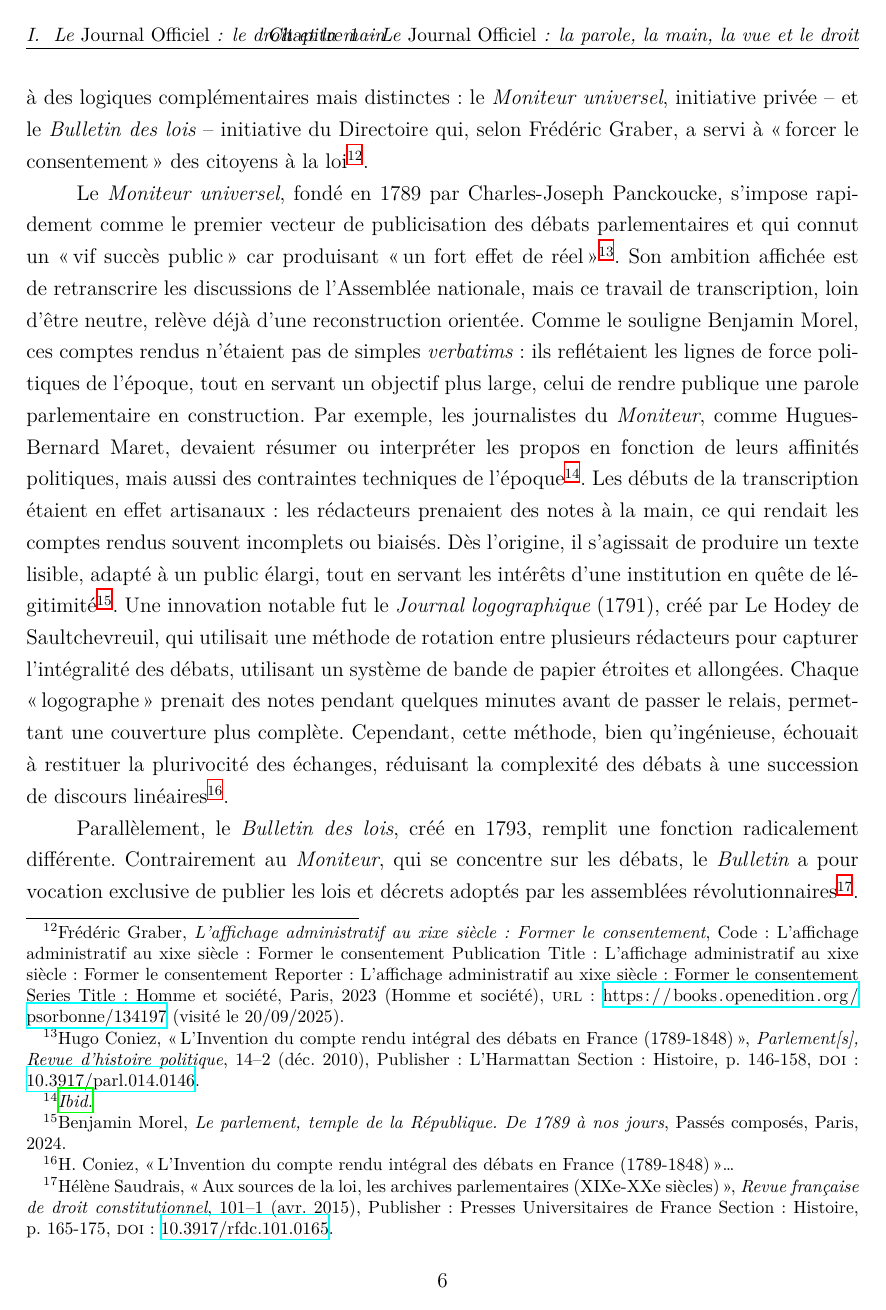
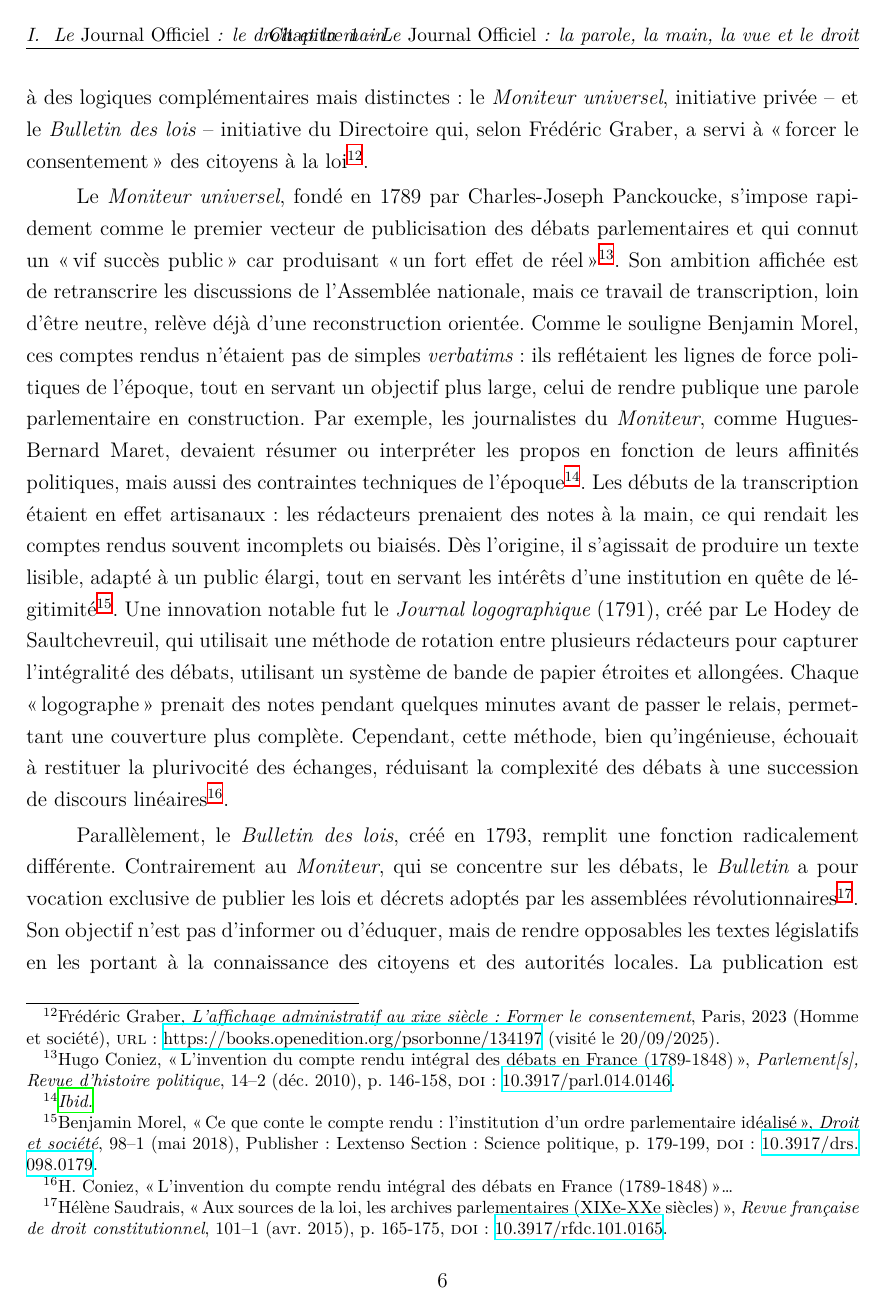
Before and after one commit to desireesdata/Memoire-TNAH-Docs-Seriels-Donnees-Structurees, a LaTeX book (hub_master.tex, which reads partie_1/01.tex, sources/memoire.bib): page 26 of 147 before the commit and page 26 of 145 after it. Compiled offline with XeLaTeX.

Commit message:
bib  on avance

```diff
--- a/partie_1/01.tex
+++ b/partie_1/01.tex
@@ -12,9 +12,9 @@
 
 \subsection{La Révolution française : l’émergence d’une publicité politique (1789–1799)}
 
-La Révolution française marque une rupture radicale en érigeant la publicité des débats en principe constitutionnel. La Constitution de 1791 proclame ainsi que \emph{« les délibérations du Corps législatif seront publiques, et les procès-verbaux de ses séances seront imprimés »}\footcite[][]{constitution} actant la nécessité de rendre compte au peuple des discussions qui engagent son destin. Cette exigence de transparence se concrétise par la création de deux organes distincts, répondant à des logiques complémentaires mais distinctes : le \emph{Moniteur universel}, initiative privée -- et le \emph{Bulletin des lois} -- initiative du Directoire qui, selon Frédéric Graber, a servi à \enquote{forcer le consentement} des citoyens à la loi \footcite[][]{graber}.
+La Révolution française marque une rupture radicale en érigeant la publicité des débats en principe constitutionnel. La Constitution de 1791 proclame ainsi que \enquote{les délibérations du Corps législatif seront publiques, et les procès-verbaux de ses séances seront imprimés}\footcite[][]{constitution} actant la nécessité de rendre compte au peuple des discussions qui engagent son destin. Cette exigence de transparence se concrétise par la création de deux organes distincts, répondant à des logiques complémentaires mais distinctes : le \emph{Moniteur universel}, initiative privée -- et le \emph{Bulletin des lois} -- initiative du Directoire qui, selon Frédéric Graber, a servi à \enquote{forcer le consentement} des citoyens à la loi \footcite[][]{graber}.
 
-Le \emph{Moniteur universel}, fondé en 1789 par Charles-Joseph Panckoucke, s’impose rapidement comme le premier vecteur de publicisation des débats parlementaires et qui connut un \enquote{vif succès public} car produisant \enquote{un fort effet de réel} \footcite[][]{coniez}. Son ambition affichée est de retranscrire les discussions de l’Assemblée nationale, mais ce travail de transcription, loin d’être neutre, relève déjà d’une reconstruction orientée. Comme le souligne Benjamin Morel, ces comptes rendus n’étaient pas de simples \emph{verbatims} : ils reflétaient les lignes de force politiques de l’époque, tout en servant un objectif plus large, celui de rendre publique une parole parlementaire en construction. Par exemple, les journalistes du \emph{Moniteur}, comme Hugues-Bernard Maret, devaient résumer ou interpréter les propos en fonction de leurs affinités politiques, mais aussi des contraintes techniques de l’époque\footcite[][]{coniez}. Les débuts de la transcription étaient en effet artisanaux : les rédacteurs prenaient des notes à la main, ce qui rendait les comptes rendus souvent incomplets ou biaisés. Dès l’origine, il s’agissait de produire un texte lisible, adapté à un public élargi, tout en servant les intérêts d’une institution en quête de légitimité\footcite[][]{morel}. Une innovation notable fut le \emph{Journal logographique} (1791), créé par Le Hodey de Saultchevreuil, qui utilisait une méthode de rotation entre plusieurs rédacteurs pour capturer l’intégralité des débats, utilisant un système de bande de papier étroites et allongées. Chaque \enquote{logographe} prenait des notes pendant quelques minutes avant de passer le relais, permettant une couverture plus complète. Cependant, cette méthode, bien qu’ingénieuse, échouait à restituer la plurivocité des échanges, réduisant la complexité des débats à une succession de discours linéaires\footcite[][]{coniez}.
+Le \emph{Moniteur universel}, fondé en 1789 par Charles-Joseph Panckoucke, s’impose rapidement comme le premier vecteur de publicisation des débats parlementaires et qui connut un \enquote{vif succès public} car produisant \enquote{un fort effet de réel} \footcite[][]{coniez}. Son ambition affichée est de retranscrire les discussions de l’Assemblée nationale, mais ce travail de transcription, loin d’être neutre, relève déjà d’une reconstruction orientée. Comme le souligne Benjamin Morel, ces comptes rendus n’étaient pas de simples \emph{verbatims} : ils reflétaient les lignes de force politiques de l’époque, tout en servant un objectif plus large, celui de rendre publique une parole parlementaire en construction. Par exemple, les journalistes du \emph{Moniteur}, comme Hugues-Bernard Maret, devaient résumer ou interpréter les propos en fonction de leurs affinités politiques, mais aussi des contraintes techniques de l’époque\footcite[][]{coniez}. Les débuts de la transcription étaient en effet artisanaux : les rédacteurs prenaient des notes à la main, ce qui rendait les comptes rendus souvent incomplets ou biaisés. Dès l’origine, il s’agissait de produire un texte lisible, adapté à un public élargi, tout en servant les intérêts d’une institution en quête de légitimité\footcite[][]{morelcr}. Une innovation notable fut le \emph{Journal logographique} (1791), créé par Le Hodey de Saultchevreuil, qui utilisait une méthode de rotation entre plusieurs rédacteurs pour capturer l’intégralité des débats, utilisant un système de bande de papier étroites et allongées. Chaque \enquote{logographe} prenait des notes pendant quelques minutes avant de passer le relais, permettant une couverture plus complète. Cependant, cette méthode, bien qu’ingénieuse, échouait à restituer la plurivocité des échanges, réduisant la complexité des débats à une succession de discours linéaires\footcite[][]{coniez}.
 
 Parallèlement, le \emph{Bulletin des lois}, créé en 1793, remplit une fonction radicalement différente. Contrairement au \emph{Moniteur}, qui se concentre sur les débats, le \emph{Bulletin} a pour vocation exclusive de publier les lois et décrets adoptés par les assemblées révolutionnaires\footcite[][]{saudrais}. Son objectif n’est pas d’informer ou d’éduquer, mais de rendre opposables les textes législatifs en les portant à la connaissance des citoyens et des autorités locales. La publication est un relais d’information législative puis, sous le Directoire, un acte fondateur de la validité juridique : une loi non publiée n’existe pas en droit. Cette distinction fondamentale entre les deux organes – l’un tourné vers la délibération, l’autre vers la norme – préfigure la dualité fonctionnelle qui caractérisera plus tard le \emph{Journal Officiel}.
 
--- a/sources/memoire.bib
+++ b/sources/memoire.bib
@@ -1402,15 +1402,12 @@
 	issn = {1151-2385},
 	url = {https://droit.cairn.info/revue-francaise-de-droit-constitutionnel-2015-1-page-165},
 	doi = {10.3917/rfdc.101.0165},
-	language = {fr},
 	number = {1},
 	urldate = {2025-08-26},
 	journal = {Revue française de droit constitutionnel},
 	author = {Saudrais, Hélène},
 	month = apr,
 	year = {2015},
-	note = {Publisher: Presses Universitaires de France
-Section: Histoire},
 	keywords = {parlementaire},
 	pages = {165--175},
 	file = {Full Text PDF:/home/joel/snap/zotero-snap/common/Zotero/storage/RS67KMR7/Saudrais - 2015 - Aux sources de la loi, les archives parlementaires (XIXe-XXe siècles).pdf:application/pdf},
@@ -1487,20 +1484,17 @@
 }
 
 @article{coniez,
-	title = {L'{Invention} du compte rendu intégral des débats en {France} (1789-1848)},
+	title = {L'invention du compte rendu intégral des débats en {France} (1789-1848)},
 	volume = {14},
 	issn = {1768-6520},
 	url = {https://shs.cairn.info/revue-parlements1-2010-2-page-146},
 	doi = {10.3917/parl.014.0146},
-	language = {fr},
 	number = {2},
 	urldate = {2025-08-26},
 	journal = {Parlement[s], Revue d'histoire politique},
 	author = {Coniez, Hugo},
 	month = dec,
 	year = {2010},
-	note = {Publisher: L'Harmattan
-Section: Histoire},
 	keywords = {parlementaire},
 	pages = {146--158},
 	file = {Full Text PDF:/home/joel/snap/zotero-snap/common/Zotero/storage/ZG5S54YT/Coniez - 2010 - L'Invention du compte rendu intégral des débats en France (1789-1848).pdf:application/pdf},
@@ -1748,19 +1743,13 @@
 	series = {Homme et société},
 	title = {L’affichage administratif au xixe siècle : {Former} le consentement},
 	copyright = {https://creativecommons.org/licenses/by-nc-nd/4.0/},
-	isbn = {979-10-351-1031-4},
-	shorttitle = {L’affichage administratif au xixe siècle},
+	shorttitle = {L’affichage administratif au {XIXe} siècle},
 	url = {https://books.openedition.org/psorbonne/134197},
 	abstract = {L’administration produit au xixe siècle des affiches à propos de presque tout. Et pourtant, contrairement aux affiches publicitaires illustrées bien connues, les affiches administratives nous restent encore un peu étrangères. En s’appuyant sur des sources dispersées dans de nombreuses archives locales et sur le fonds exceptionnel d’un imprimeur sarthois, cet ouvrage propose d’explorer l’une des activités centrales de l’administration au xixe siècle : l’affichage. S’intéresser à ces objets communs revient à poser la question des conditions matérielles qui permettent de rendre obligatoires des actes administratifs. Publication d’un texte de loi, recrutement militaire, nouveaux tarifs des chemins de fer, travaux sur une route départementale, discours du président de la République… Chaque sujet fait l’objet d’un affichage selon des règles spécifiques. Mais, plutôt qu’inciter à une lecture effective de l’affiche, l’administration privilégie l’appel à tous : la réaction des populations se limitant généralement à leur silence, elle est alors interprétée comme un consentement plein et entier. Dans ce processus, l’administration rencontre toutefois de nombreuses difficultés, la conduisant au fil du temps à redéfinir son rapport à la publicité comme les contours de l’autorité publique et de l’espace public ; à envisager, aussi, la protection de certaines affiches plus politiques et à en uniformiser les contenus, en particulier grâce à l’usage croissant de la télégraphie. L’affichage s’impose ainsi au xixe siècle comme un outil essentiel permettant à l’administration de constituer son activité comme relevant d’un droit administratif et de manifester, dans ses actes, les grandes valeurs héritées de la Révolution – égalité de traitement, liberté d’expression –, tout en encourageant volontairement la révolution industrielle.},
-	language = {fr},
 	urldate = {2025-09-20},
 	publisher = {Éditions de la Sorbonne},
 	author = {Graber, Frédéric},
 	year = {2023},
-	note = {Code: L’affichage administratif au xixe siècle : Former le consentement
-Publication Title: L’affichage administratif au xixe siècle : Former le consentement
-Reporter: L’affichage administratif au xixe siècle : Former le consentement
-Series Title: Homme et société},
 }
 
 @book{foucault,
@@ -1846,3 +1839,12 @@
 	author = {Bachelard, Gaston},
 	year = {1934},
 }
+
+@article{morelcr,
+	title = {Ce que conte le compte rendu : l’institution d’un ordre parlementaire idéalisé},
+	volume = {98},
+	issn = {0769-3362},
+	shorttitle = {Ce que conte le compte rendu},
+	url = {https://droit.cairn.info/revue-droit-et-societe-2018-1-page-179},
+	doi = {10.3917/drs.098.0179},
+	number = {1},
@@ -1848,0 +1855,6 @@
+	year = {2018},
+	note = {Publisher: Lextenso
+Section: Science politique},
+	pages = {179--199},
+	file = {Full Text PDF:/home/joel/snap/zotero-snap/common/Zotero/storage/QLZLIWU7/Morel - 2018 - Ce que conte le compte rendu  l’institution d’un ordre parlementaire idéalisé.pdf:application/pdf},
+}
```
Also changed, not shown: partie_1/01.md (+4 -4 lines), partie_1/01.tex (6 more changed lines), sources/memoire.bib (23 more changed lines).
